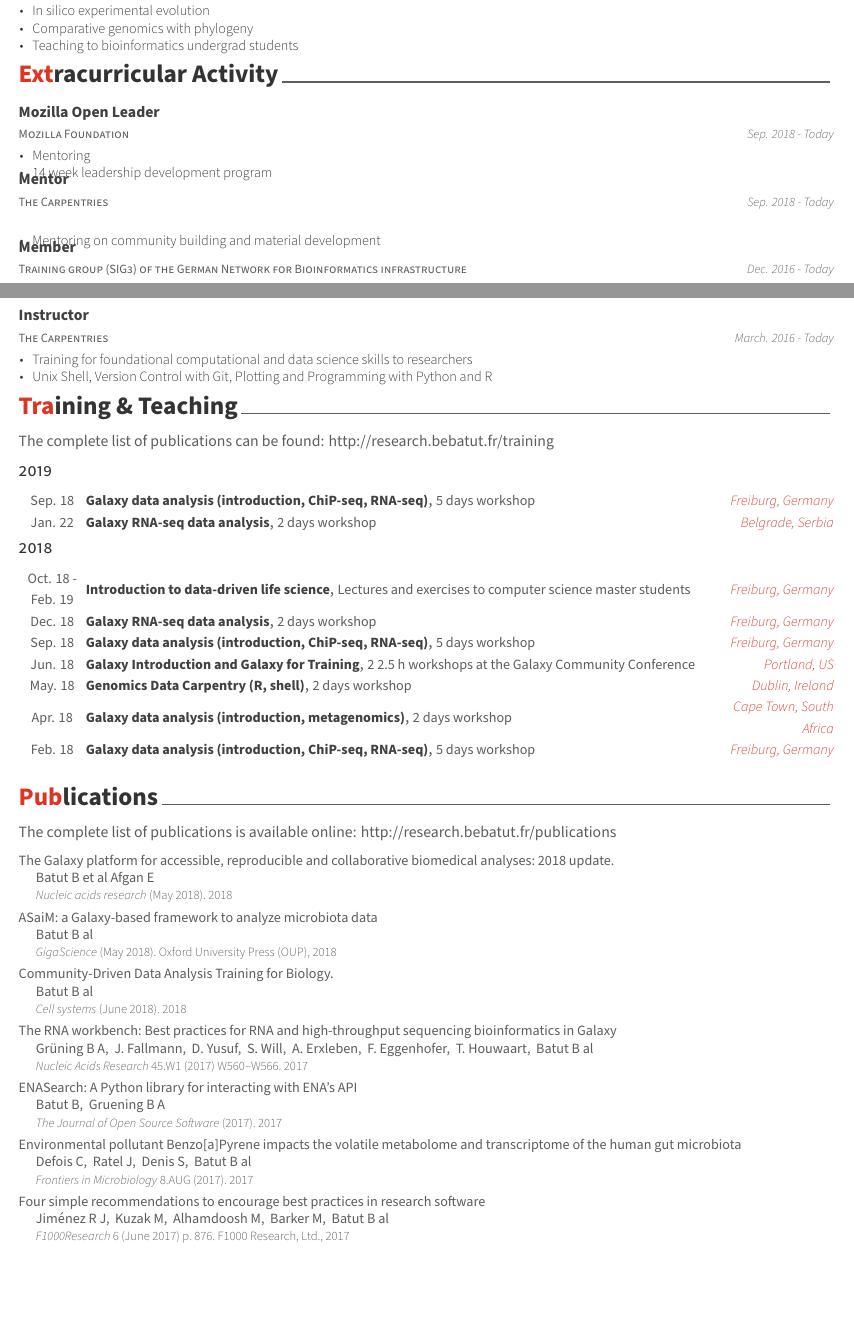
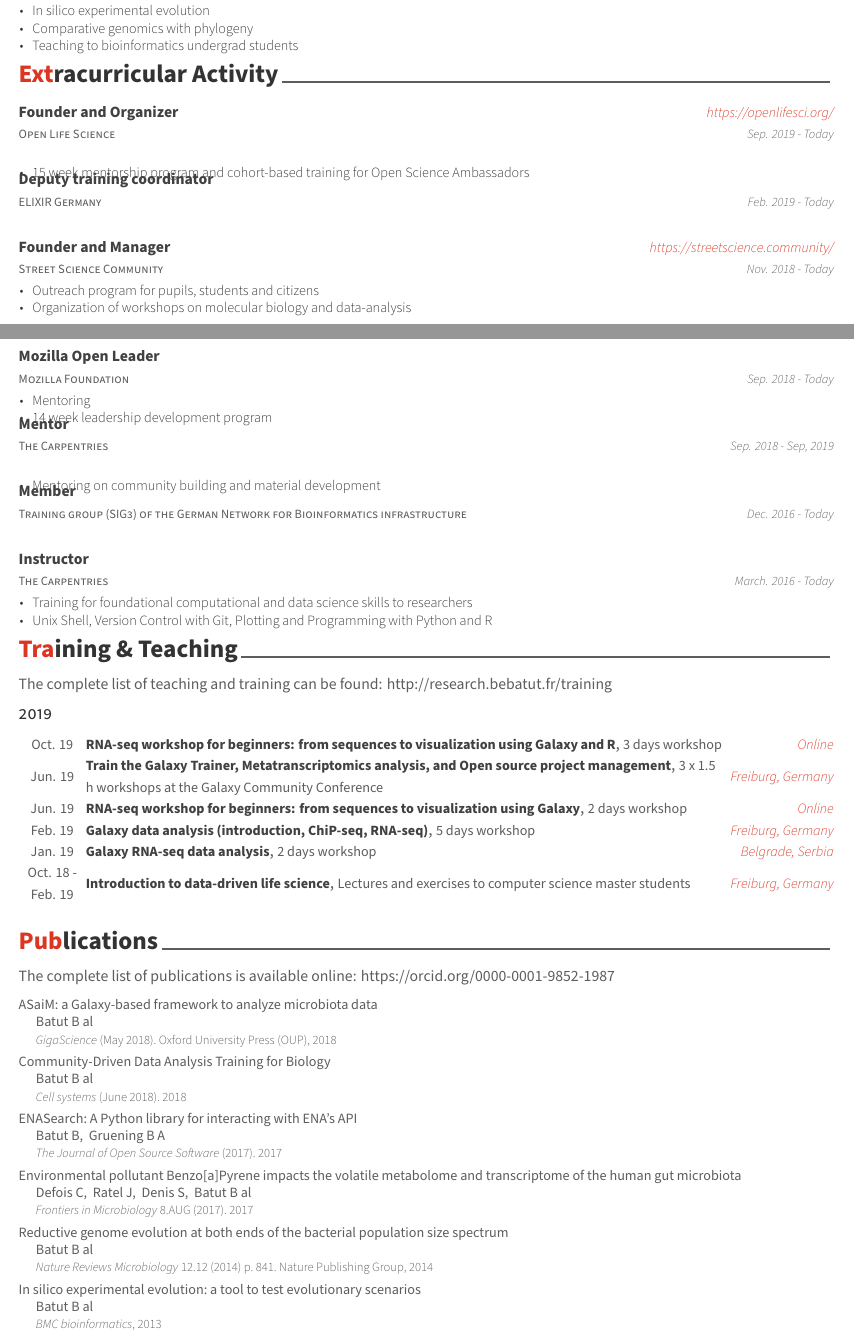
Before and after one commit to bebatut/cv, a LaTeX CV (cv.tex, which reads cv/extracurricular.tex, cv/publications.tex, cv/training.tex): two parts of pages 1 and 2 of 2, joined at a grey line, cut so that both start at the same text, the shorter picture padded with empty space. Compiled offline with XeLaTeX.

Commit message:
Update CV

```diff
--- a/cv.tex
+++ b/cv.tex
@@ -55,7 +55,7 @@
 % \photo{./examples/profile.png}
 \name{Bérénice}{Batut}
 \position{Post-doctoral researcher{\enskip\cdotp\enskip}Bioinformatics \& Training}
-\address{Schiffstr, 5 {\enskip\cdotp\enskip} Freiburg {\enskip\cdotp\enskip} Germany}
+\address{Magdalena-Gerber-Str, 2 {\enskip\cdotp\enskip} Freiburg {\enskip\cdotp\enskip} Germany}
 
 \mobile{(+33) 6 74 92 67 47}
 \email{berenice.batut@gmail.com}
--- a/cv/extracurricular.tex
+++ b/cv/extracurricular.tex
@@ -8,6 +8,40 @@
 %	CONTENT
 %-------------------------------------------------------------------------------
 \begin{cventries}
+
+  \cventry
+    {Founder and Organizer} % Affiliation/role
+    {Open Life Science} % Organization/group
+    {https://openlifesci.org/} % Location
+    {Sep. 2019 - Today} % Date(s)
+    {
+      \begin{cvitems} % Description(s) of experience/contributions/knowledge
+        \item {15 week mentorship program and cohort-based training for Open Science Ambassadors}
+      \end{cvitems}
+    }
+
+%---------------------------------------------------------
+
+    \cventry
+    {Deputy training coordinator} % Affiliation/role
+    {ELIXIR Germany} % Organization/group
+    {} % Location
+    {Feb. 2019 - Today} % Date(s)
+    {}
+
+%---------------------------------------------------------
+
+    \cventry
+    {Founder and Manager} % Affiliation/role
+    {Street Science Community} % Organization/group
+    {https://streetscience.community/} % Location
+    {Nov. 2018 - Today} % Date(s)
+    {
+      \begin{cvitems} % Description(s) of experience/contributions/knowledge
+        \item {Outreach program for pupils, students and citizens}
+        \item {Organization of workshops on molecular biology and data-analysis}
+      \end{cvitems}
+    }
 
 %---------------------------------------------------------
   \cventry
@@ -27,7 +61,7 @@
     {Mentor} % Affiliation/role
     {The Carpentries} % Organization/group
     {} % Location
-    {Sep. 2018 - Today} % Date(s)
+    {Sep. 2018 - Sep, 2019} % Date(s)
     {
       \begin{cvitems} % Description(s) of experience/contributions/knowledge
         \item {Mentoring on community building and material development}
--- a/cv/publications.tex
+++ b/cv/publications.tex
@@ -4,7 +4,7 @@
 \cvsection{Publications}
 
 \begin{small}
-The complete list of publications is available online: http://research.bebatut.fr/publications
+The complete list of publications is available online: https://orcid.org/0000-0001-9852-1987
 \end{small}
 
 %-------------------------------------------------------------------------------
@@ -14,11 +14,13 @@
 \begin{refsection}
 	\nocite{Batut_Gigascience_2018}
 	\nocite{Batut_Cell_2018}
-	\nocite{Afgan_2018}
+	%\nocite{Afgan_2018}
 	\nocite{Batut_JOSS_2017}
-	\nocite{Jimenez_2017}
+	%\nocite{Jimenez_2017}
 	\nocite{Defois_2017}
-	\nocite{Gruening_2017}
+	%\nocite{Gruening_2017}
+	\nocite{Batut_2014}
+	\nocite{Batut_2013}
 
 	\printbibliography[
 	heading=none,
--- a/cv/training.tex
+++ b/cv/training.tex
@@ -4,58 +4,78 @@
 \cvsection{Training \& Teaching}
 
 \begin{small}
-The complete list of publications can be found: http://research.bebatut.fr/training
+The complete list of teaching and training can be found: http://research.bebatut.fr/training
 \end{small}
 
 \cvsubsection{2019}
 \begin{cvhonors}
   \cvhonor
+    {RNA-seq workshop for beginners: from sequences to visualization using Galaxy and R} % Affiliation/role
+    {3 days workshop} % Organization/group
+    {Online} % Location
+    {Oct. 19} % Date(s)
+  \cvhonor
+    {Train the Galaxy Trainer, Metatranscriptomics analysis, and Open source project management} % Affiliation/role
+    {3 x 1.5 h workshops at the Galaxy Community Conference} % Organization/group
+    {Freiburg, Germany} % Location
+    {Jun. 19} % Date(s)
+  \cvhonor
+    {RNA-seq workshop for beginners: from sequences to visualization using Galaxy} % Affiliation/role
+    {2 days workshop} % Organization/group
+    {Online} % Location
+    {Jun. 19} % Date(s)
+  \cvhonor
     {Galaxy data analysis (introduction, ChiP-seq, RNA-seq)} % Affiliation/role
     {5 days workshop} % Organization/group
     {Freiburg, Germany} % Location
-    {Sep. 18} % Date(s)
+    {Feb. 19} % Date(s)
   \cvhonor
     {Galaxy RNA-seq data analysis} % Affiliation/role
     {2 days workshop} % Organization/group
     {Belgrade, Serbia} % Location
-    {Jan. 22} % Date(s)
-\end{cvhonors}
-
-\cvsubsection{2018}
-\begin{cvhonors}
+    {Jan. 19} % Date(s)
   \cvhonor
     {Introduction to data-driven life science} % Name
     {Lectures and exercises to computer science master students} % Event
     {Freiburg, Germany} % Location
     {Oct. 18 - Feb. 19} % Date(s)
-  \cvhonor
-    {Galaxy RNA-seq data analysis} % Affiliation/role
-    {2 days workshop} % Organization/group
-    {Freiburg, Germany} % Location
-    {Dec. 18} % Date(s)
-  \cvhonor
-    {Galaxy data analysis (introduction, ChiP-seq, RNA-seq)} % Affiliation/role
-    {5 days workshop} % Organization/group
-    {Freiburg, Germany} % Location
-    {Sep. 18} % Date(s)
-\cvhonor
-    {Galaxy Introduction and Galaxy for Training} % Affiliation/role
-    {2 2.5 h workshops at the Galaxy Community Conference} % Organization/group
-    {Portland, US} % Location
-    {Jun. 18} % Date(s)
-  \cvhonor
-    {Genomics Data Carpentry (R, shell)} % Affiliation/role
-    {2 days workshop} % Organization/group
-    {Dublin, Ireland} % Location
-    {May. 18} % Date(s)
-\cvhonor
-    {Galaxy data analysis (introduction, metagenomics)} % Affiliation/role
-    {2 days workshop} % Organization/group
-    {Cape Town, South Africa} % Location
-    {Apr. 18} % Date(s)
-  \cvhonor
-    {Galaxy data analysis (introduction, ChiP-seq, RNA-seq)} % Affiliation/role
-    {5 days workshop} % Organization/group
-    {Freiburg, Germany} % Location
-    {Feb. 18} % Date(s)
 \end{cvhonors}
+
+%\cvsubsection{2018}
+%\begin{cvhonors}
+%  \cvhonor
+%    {Introduction to data-driven life science} % Name
+%    {Lectures and exercises to computer science master students} % Event
+%    {Freiburg, Germany} % Location
+%    {Oct. 18 - Feb. 19} % Date(s)
+%  \cvhonor
+%    {Galaxy RNA-seq data analysis} % Affiliation/role
+%    {2 days workshop} % Organization/group
+%    {Freiburg, Germany} % Location
+%    {Dec. 18} % Date(s)
+%  \cvhonor
+%    {Galaxy data analysis (introduction, ChiP-seq, RNA-seq)} % Affiliation/role
+%    {5 days workshop} % Organization/group
+%    {Freiburg, Germany} % Location
+%    {Sep. 18} % Date(s)
+%  \cvhonor
+%    {Galaxy Introduction and Galaxy for Training} % Affiliation/role
+%    {2 x 2.5 h workshops at the Galaxy Community Conference} % Organization/group
+%    {Portland, US} % Location
+%    {Jun. 18} % Date(s)
+%  \cvhonor
+%    {Genomics Data Carpentry (R, shell)} % Affiliation/role
+%    {2 days workshop} % Organization/group
+%    {Dublin, Ireland} % Location
+%    {May. 18} % Date(s)
+%  \cvhonor
+%    {Galaxy data analysis (introduction, metagenomics)} % Affiliation/role
+%    {2 days workshop} % Organization/group
+%    {Cape Town, South Africa} % Location
+%    {Apr. 18} % Date(s)
+%  \cvhonor
+%    {Galaxy data analysis (introduction, ChiP-seq, RNA-seq)} % Affiliation/role
+%    {5 days workshop} % Organization/group
+%    {Freiburg, Germany} % Location
+%    {Feb. 18} % Date(s)
+%\end{cvhonors}
```
Also changed, not shown: cv/experience.tex (+1 -1 lines), cv/references.bib (+24 -2 lines), cv/skills.tex (+9 -3 lines), cv.pdf, cv/extracurricular.tex (3 more changed lines).
